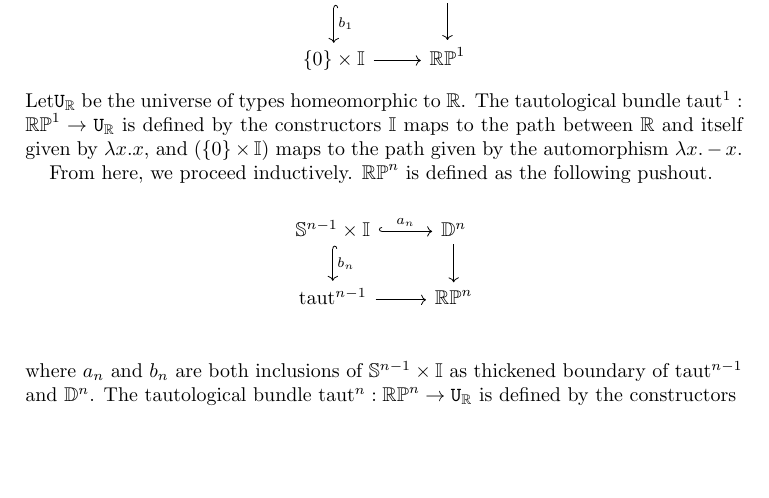
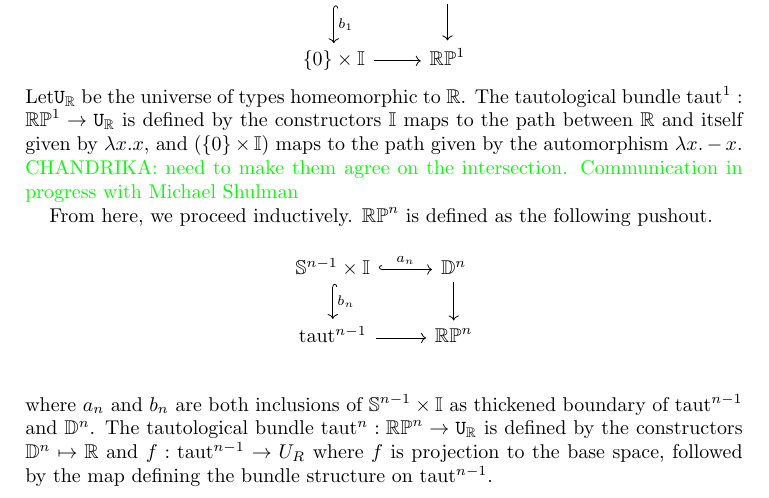
Before and after one commit to mikeshulman/appcoh, a LaTeX paper (appcoh.tex): part of page 4 of 7, cut so that both start at the same text, the shorter picture padded with empty space. Compiled offline with pdfLaTeX.

Commit message:
added a comment to section 4

```diff
--- a/appcoh.tex
+++ b/appcoh.tex
@@ -330,14 +330,14 @@ $\set{RP}^1$ is defined as the following push out, where $a_1(-1,x) = \frac{x}{4
 \end{tikzcd}
 \]
 %%% show that shape of RP1 is S1.. start reading pg 63 of brouwer fixed pt paper%%
-Let$\U_{\set{R}}$ be the universe of types homeomorphic to $\set{R}$. The tautological bundle $\text{taut}^1: \set{RP}^1 \rightarrow \U_{\set{R}}$ is defined by the constructors $\set{I}$ maps to the path between $\set{R}$ and itself given by $\lambda x. x$, and $(\{0\} \times \set{I})$ maps to the path given by the automorphism $\lambda x . -x$.
+Let$\U_{\set{R}}$ be the universe of types homeomorphic to $\set{R}$. The tautological bundle $\text{taut}^1: \set{RP}^1 \rightarrow \U_{\set{R}}$ is defined by the constructors $\set{I}$ maps to the path between $\set{R}$ and itself given by $\lambda x. x$, and $(\{0\} \times \set{I})$ maps to the path given by the automorphism $\lambda x . -x$. \Chandrika{need to make them agree on the intersection. Communication in progress with Michael Shulman}
 
 From here, we proceed inductively. $\set{RP}^n$ is defined as the following pushout.\\
 \[\begin{tikzcd}
 \set{S}^{n-1} \times \set{I} \arrow[r, hook, "a_n"] \arrow[d, hook, "b_n" ] &\set{D}^{n} \arrow[d]\\
 \text{taut}^{n-1} \arrow[r] &\set{RP}^n\\
 \end{tikzcd}
-\] where $a_n$ and $b_n$ are both inclusions of $\set{S}^{n-1} \times \set{I} $ as thickened boundary of $\text{taut}^{n-1}$ and $\set{D}^{n}$. The tautological bundle $\text{taut}^n: \set{RP}^n \rightarrow \U_{\set{R}}$ is defined by the constructors
+\] where $a_n$ and $b_n$ are both inclusions of $\set{S}^{n-1} \times \set{I} $ as thickened boundary of $\text{taut}^{n-1}$ and $\set{D}^{n}$. The tautological bundle $\text{taut}^n: \set{RP}^n \rightarrow \U_{\set{R}}$ is defined by the constructors $\set{D}^n \mapsto \set{R}$ and $f: \text{taut}^{n-1} \rightarrow U_{R}$ where $f$ is projection to the base space, followed by the map defining the bundle structure on $\text{taut}^{n-1}$.
 
 %%%
 
```
Also changed, not shown: appcoh.pdf.
